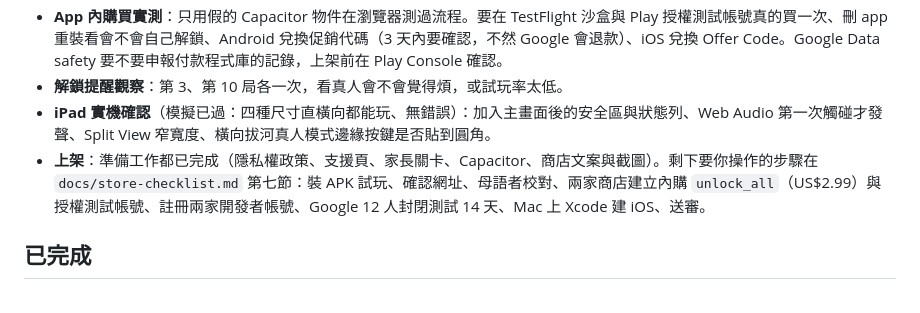
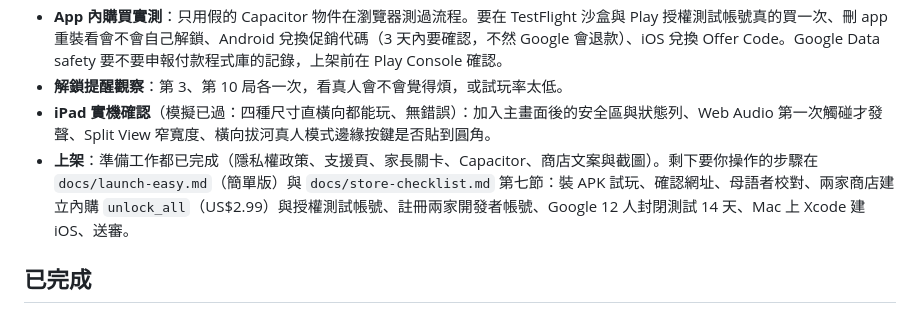
Before and after one commit to ianyclin/jiujiu-game, a Markdown page: ROADMAP.md, the part around the change. Rendered like a GitHub page.

```diff
--- a/ROADMAP.md
+++ b/ROADMAP.md
@@ -24,7 +24,7 @@
 - **App 內購買實測**：只用假的 Capacitor 物件在瀏覽器測過流程。要在 TestFlight 沙盒與 Play 授權測試帳號真的買一次、刪 app 重裝看會不會自己解鎖、Android 兌換促銷代碼（3 天內要確認，不然 Google 會退款）、iOS 兌換 Offer Code。Google Data safety 要不要申報付款程式庫的記錄，上架前在 Play Console 確認。
 - **解鎖提醒觀察**：第 3、第 10 局各一次，看真人會不會覺得煩，或試玩率太低。
 - **iPad 實機確認**（模擬已過：四種尺寸直橫向都能玩、無錯誤）：加入主畫面後的安全區與狀態列、Web Audio 第一次觸碰才發聲、Split View 窄寬度、橫向拔河真人模式邊緣按鍵是否貼到圓角。
-- **上架**：準備工作都已完成（隱私權政策、支援頁、家長關卡、Capacitor、商店文案與截圖）。剩下要你操作的步驟在 `docs/store-checklist.md` 第七節：裝 APK 試玩、確認網址、母語者校對、兩家商店建立內購 `unlock_all`（US$2.99）與授權測試帳號、註冊兩家開發者帳號、Google 12 人封閉測試 14 天、Mac 上 Xcode 建 iOS、送審。
+- **上架**：準備工作都已完成（隱私權政策、支援頁、家長關卡、Capacitor、商店文案與截圖）。剩下要你操作的步驟在 `docs/launch-easy.md`（簡單版）與 `docs/store-checklist.md` 第七節：裝 APK 試玩、確認網址、母語者校對、兩家商店建立內購 `unlock_all`（US$2.99）與授權測試帳號、註冊兩家開發者帳號、Google 12 人封閉測試 14 天、Mac 上 Xcode 建 iOS、送審。
 
 ## 已完成
 
```
Also changed, not shown: docs/launch-easy.md (added, +133 -0 lines), docs/store-checklist.md (+4 -1 lines).
